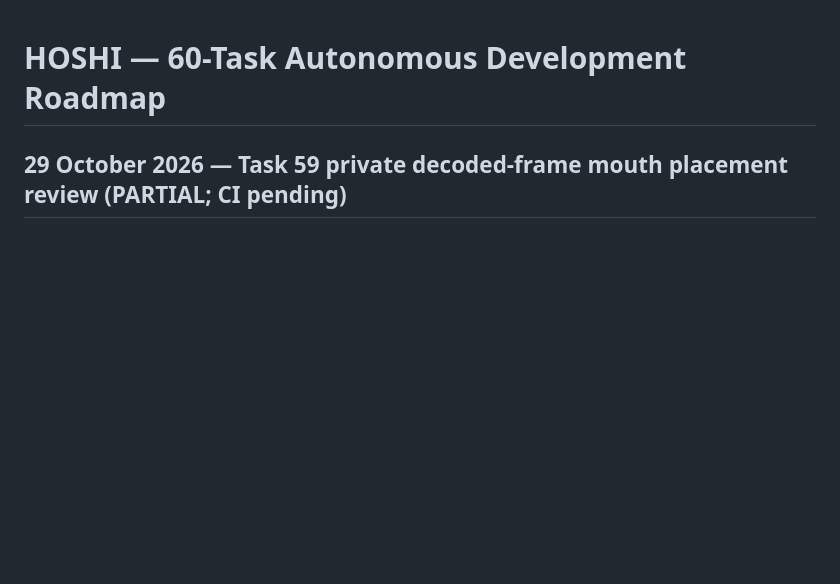
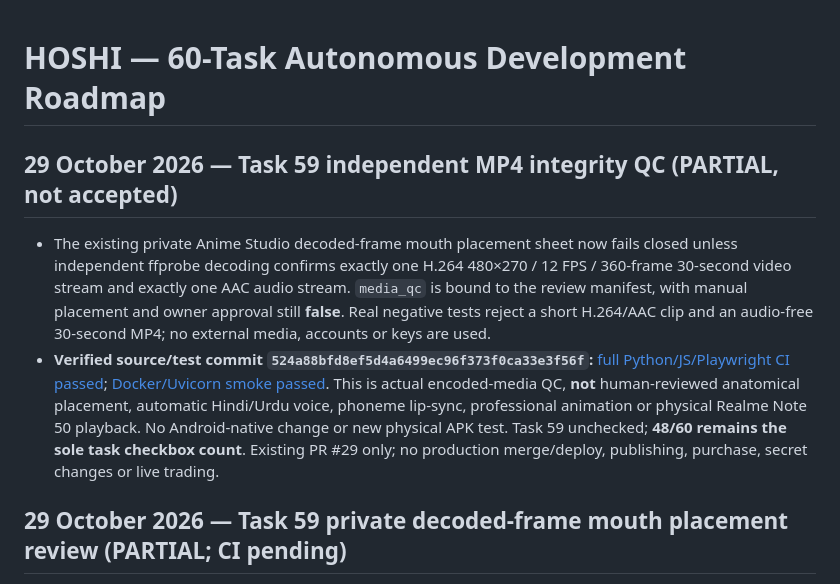
Before and after one commit to shani001223-droid/Jarws-ai-, a Markdown page: HOSHI_60_TASK_MASTER_ROADMAP.md, the part around the change. Rendered like a GitHub page; blank space fills up the shorter version.

Commit message:
docs: record verified Task 59 media QC without changing 48/60 acceptance

```diff
--- a/HOSHI_60_TASK_MASTER_ROADMAP.md
+++ b/HOSHI_60_TASK_MASTER_ROADMAP.md
@@ -1,4 +1,10 @@
 # HOSHI — 60-Task Autonomous Development Roadmap
+
+## 29 October 2026 — Task 59 independent MP4 integrity QC (PARTIAL, not accepted)
+
+- The existing private Anime Studio decoded-frame mouth placement sheet now fails closed unless independent ffprobe decoding confirms exactly one H.264 480×270 / 12 FPS / 360-frame 30-second video stream and exactly one AAC audio stream. `media_qc` is bound to the review manifest, with manual placement and owner approval still **false**. Real negative tests reject a short H.264/AAC clip and an audio-free 30-second MP4; no external media, accounts or keys are used.
+- **Verified source/test commit `524a88bfd8ef5d4a6499ec96f373f0ca33e3f56f`:** [full Python/JS/Playwright CI passed](https://github.com/shani001223-droid/Jarws-ai-/actions/runs/40818901242); [Docker/Uvicorn smoke passed](https://github.com/shani001223-droid/Jarws-ai-/actions/runs/40818901374). This is actual encoded-media QC, **not** human-reviewed anatomical placement, automatic Hindi/Urdu voice, phoneme lip-sync, professional animation or physical Realme Note 50 playback. No Android-native change or new physical APK test. Task 59 unchecked; **48/60 remains the sole task checkbox count**. Existing PR #29 only; no production merge/deploy, publishing, purchase, secret changes or live trading.
+
 
 ## 29 October 2026 — Task 59 private decoded-frame mouth placement review (PARTIAL; CI pending)
 
```
